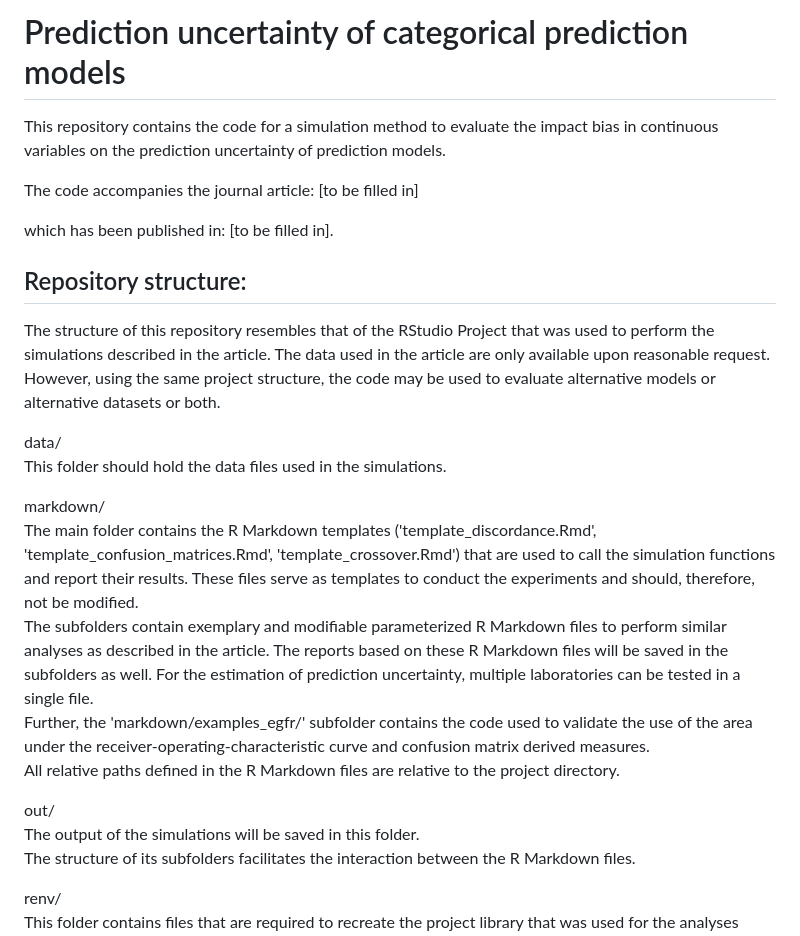
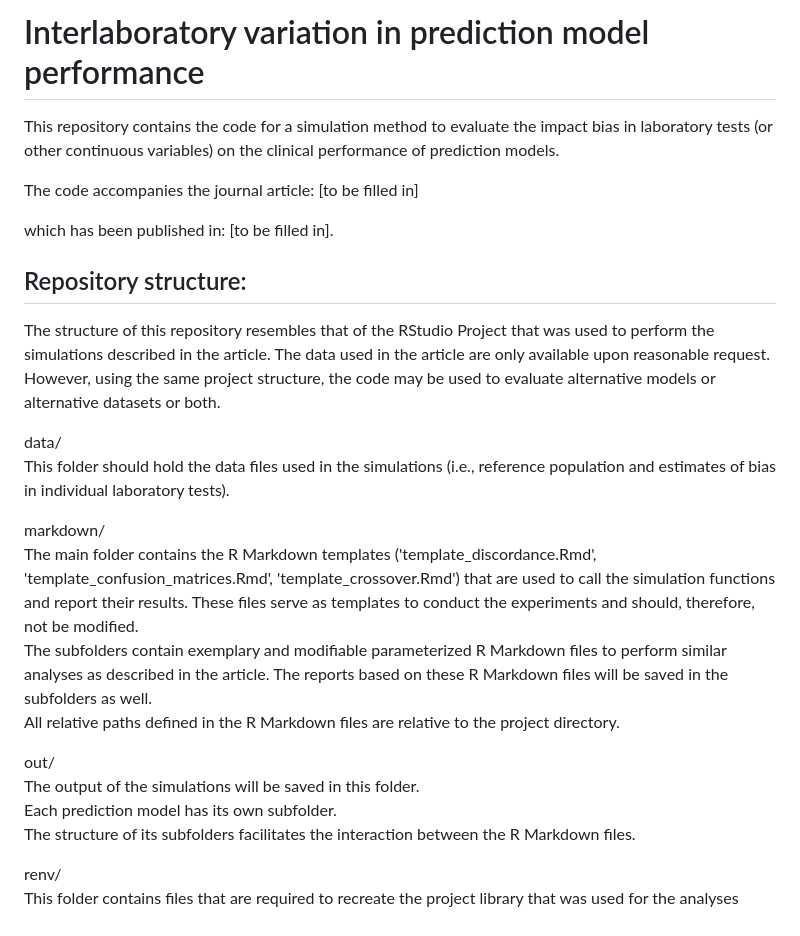
Before and after one commit to rmrtns/onzeker_interlaboratory_variation, a Markdown page: README.md, the part around one of its changes. Rendered like a GitHub page.

```diff
--- a/README.md
+++ b/README.md
@@ -1,7 +1,7 @@
 
-# Prediction uncertainty of categorical prediction models
+# Interlaboratory variation in prediction model performance
 
-This repository contains the code for a simulation method to evaluate the impact bias in continuous variables on the prediction uncertainty of prediction models.
+This repository contains the code for a simulation method to evaluate the impact bias in laboratory tests (or other continuous variables) on the clinical performance of prediction models.
 
 The code accompanies the journal article:
 [to be filled in]
@@ -12,17 +12,16 @@ which has been published in: [to be filled in].
 The structure of this repository resembles that of the RStudio Project that was used to perform the simulations described in the article. The data used in the article are only available upon reasonable request. However, using the same project structure, the code may be used to evaluate alternative models or alternative datasets or both.
 
 data/<br>
-This folder should hold the data files used in the simulations.
+This folder should hold the data files used in the simulations (i.e., reference population and estimates of bias in individual laboratory tests).
 
 markdown/<br>
 The main folder contains the R Markdown templates ('template_discordance.Rmd', 'template_confusion_matrices.Rmd', 'template_crossover.Rmd') that are used to call the simulation functions and report their results. These files serve as templates to conduct the experiments and should, therefore, not be modified.<br>
-The subfolders contain exemplary and modifiable parameterized R Markdown files to perform similar analyses as described in the article. The reports based on these R Markdown files will be saved in the subfolders as well.
-For the estimation of prediction uncertainty, multiple laboratories can be tested in a single file.<br>
-Further, the 'markdown/examples_egfr/' subfolder contains the code used to validate the use of the area under the receiver-operating-characteristic curve and confusion matrix derived measures.<br>
+The subfolders contain exemplary and modifiable parameterized R Markdown files to perform similar analyses as described in the article. The reports based on these R Markdown files will be saved in the subfolders as well.<br>
 All relative paths defined in the R Markdown files are relative to the project directory.
 
 out/<br>
 The output of the simulations will be saved in this folder.<br>
+Each prediction model has its own subfolder.<br>
 The structure of its subfolders facilitates the interaction between the R Markdown files.<br>
 
 renv/<br>
```
Also changed, not shown: other parts of README.md (+21 -18 lines).
